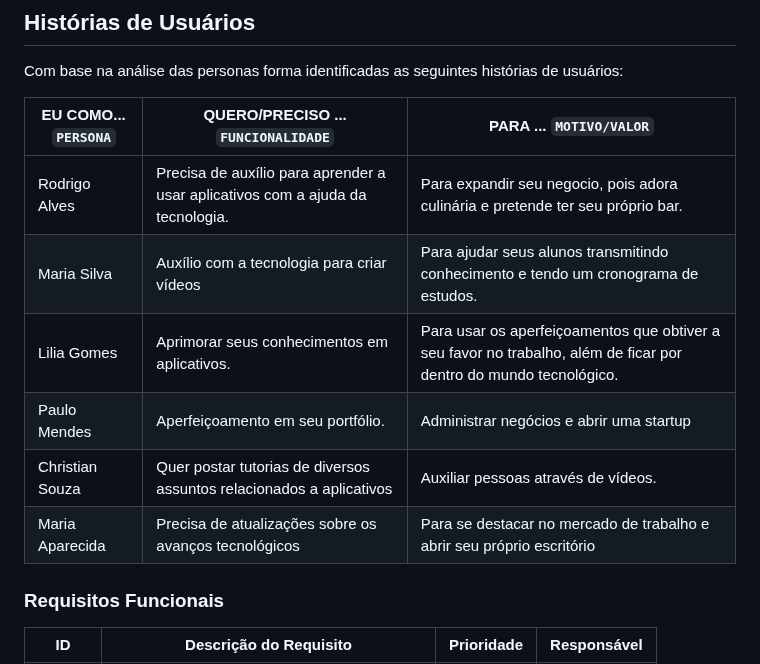
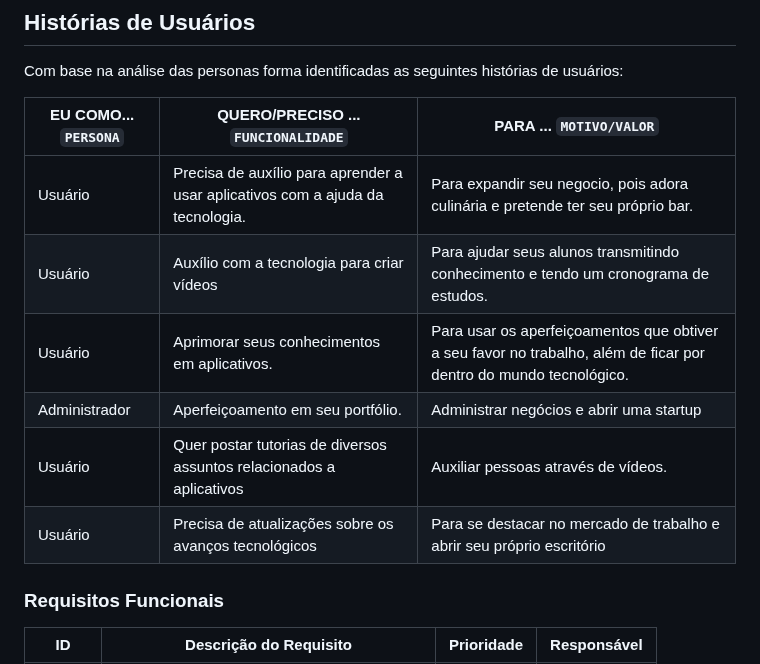
Before and after one commit to ICEI-PUC-Minas-PBR-SI/pbr-si-2023-1-p1-proj-web-g1-grupo1, a Markdown page: docs/especification.md, the part around the change. GitHub-like rendering.

```diff
--- a/docs/especification.md
+++ b/docs/especification.md
@@ -27,12 +27,12 @@ Com base na análise das personas forma identificadas as seguintes histórias de
 
 |EU COMO... `PERSONA`| QUERO/PRECISO ... `FUNCIONALIDADE` |PARA ... `MOTIVO/VALOR`                 |
 |--------------------|------------------------------------|----------------------------------------|
-|Rodrigo Alves |Precisa de auxílio para aprender a usar aplicativos com a ajuda da tecnologia.|Para expandir seu negocio, pois adora culinária e pretende ter seu próprio bar.  |
-|Maria Silva  |Auxílio com a tecnologia para criar vídeos  |Para ajudar seus alunos transmitindo conhecimento e tendo um cronograma de estudos.|
-|Lilia Gomes  |Aprimorar seus conhecimentos em aplicativos.|Para usar os aperfeiçoamentos que obtiver a seu favor no trabalho, além de ficar por dentro do mundo tecnológico. |
-|Paulo Mendes |Aperfeiçoamento em seu portfólio.  | Administrar negócios e abrir uma startup    |
-|Christian Souza   | Quer postar tutorias de diversos assuntos relacionados a aplicativos   |Auxiliar pessoas através de vídeos.|
-|Maria Aparecida |Precisa de atualizações sobre os avanços tecnológicos  | Para se destacar no mercado de trabalho e abrir seu próprio escritório  |
+|Usuário |Precisa de auxílio para aprender a usar aplicativos com a ajuda da tecnologia.|Para expandir seu negocio, pois adora culinária e pretende ter seu próprio bar.  |
+|Usuário |Auxílio com a tecnologia para criar vídeos  |Para ajudar seus alunos transmitindo conhecimento e tendo um cronograma de estudos.|
+|Usuário |Aprimorar seus conhecimentos em aplicativos.|Para usar os aperfeiçoamentos que obtiver a seu favor no trabalho, além de ficar por dentro do mundo tecnológico. |
+|Administrador |Aperfeiçoamento em seu portfólio.  | Administrar negócios e abrir uma startup    |
+|Usuário| Quer postar tutorias de diversos assuntos relacionados a aplicativos   |Auxiliar pessoas através de vídeos.|
+|Usuário|Precisa de atualizações sobre os avanços tecnológicos  | Para se destacar no mercado de trabalho e abrir seu próprio escritório  |
 
 ### Requisitos Funcionais
 
```
